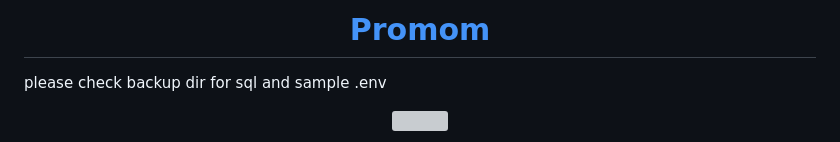
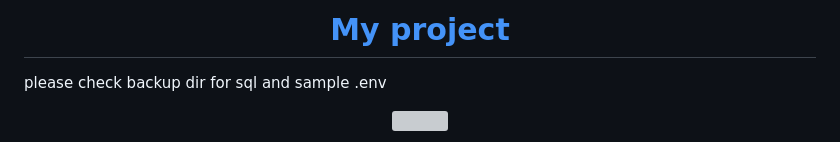
Before and after one commit to AmanBarve/khatabook, a Markdown page: README.md, the part around the change. Rendered like a GitHub page; grey boxes are pictures that could not be loaded.

```diff
--- a/README.md
+++ b/README.md
@@ -1,4 +1,4 @@
-<h1 align="center"><a href="#" target="_blank">Promom</a></h1>
+<h1 align="center"><a href="#" target="_blank">My project</a></h1>
 
 please check backup dir for sql and sample .env
 
```
